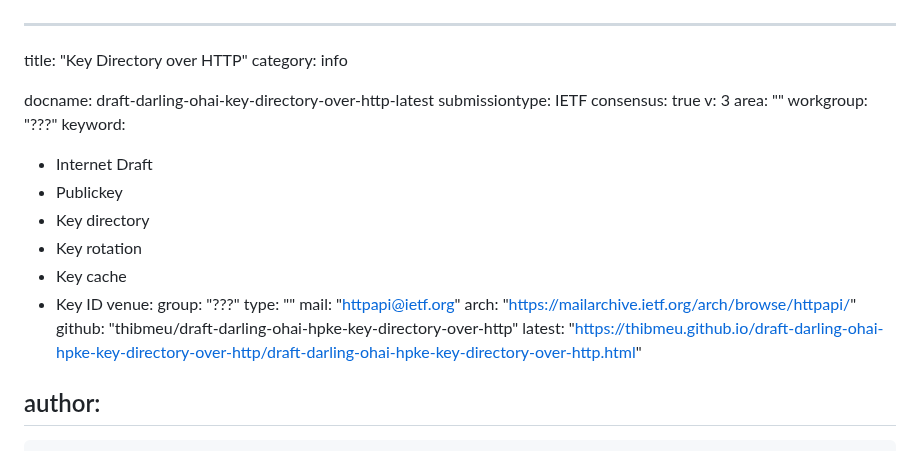
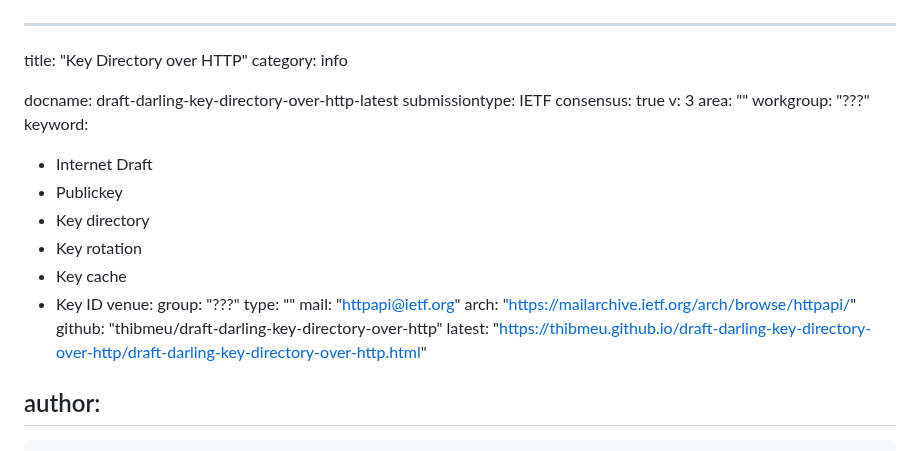
Before and after one commit to thibmeu/draft-darling-key-directory-over-http, a Markdown page: draft-darling-ohai-hpke-key-directory-over-http.md, the part around the change. Drawn GitHub-style.

Commit message:
Rename draft

```diff
--- a/draft-darling-ohai-hpke-key-directory-over-http.md
+++ b/draft-darling-ohai-hpke-key-directory-over-http.md
@@ -2,7 +2,7 @@
 title: "Key Directory over HTTP"
 category: info
 
-docname: draft-darling-ohai-key-directory-over-http-latest
+docname: draft-darling-key-directory-over-http-latest
 submissiontype: IETF
 consensus: true
 v: 3
@@ -20,8 +20,8 @@ venue:
   type: ""
   mail: "httpapi@ietf.org"
   arch: "https://mailarchive.ietf.org/arch/browse/httpapi/"
-  github: "thibmeu/draft-darling-ohai-hpke-key-directory-over-http"
-  latest: "https://thibmeu.github.io/draft-darling-ohai-hpke-key-directory-over-http/draft-darling-ohai-hpke-key-directory-over-http.html"
+  github: "thibmeu/draft-darling-key-directory-over-http"
+  latest: "https://thibmeu.github.io/draft-darling-key-directory-over-http/draft-darling-key-directory-over-http.html"
 
 author:
  -
```
